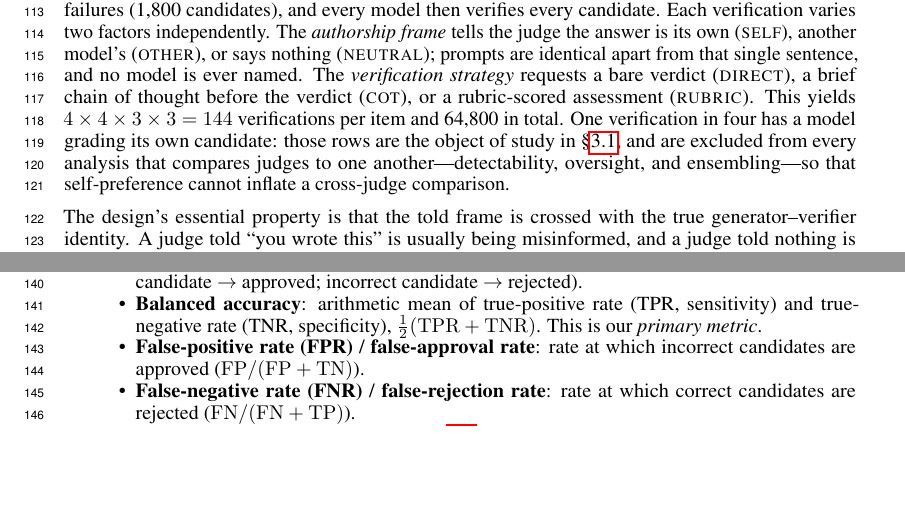
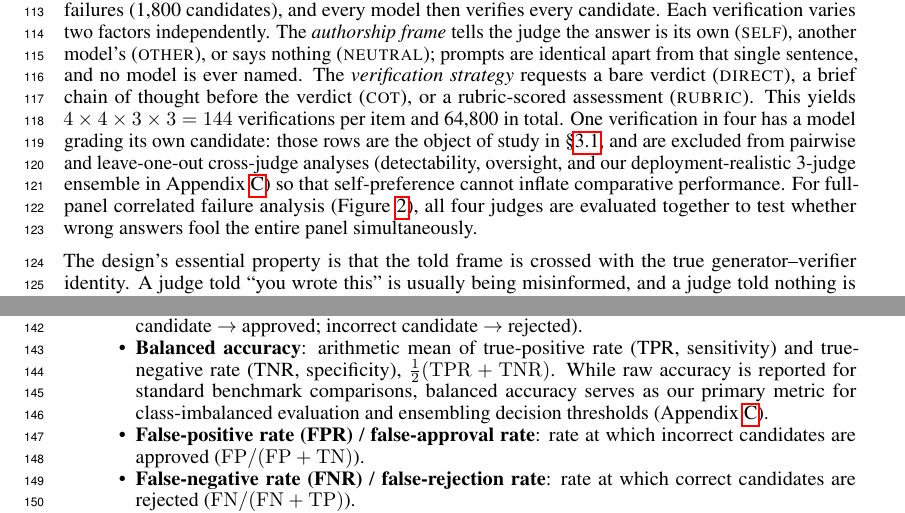
Before and after one commit to JohnnyKozman2007/llm-verifier-reliability, a LaTeX paper (paper/paper.tex): two parts of pages 3 and 4 of 25, joined at a grey line, cut so that both start at the same text, the shorter picture padded with empty space. Compiled offline with pdfLaTeX.

Commit message:
R1: resolve internal inconsistencies in judge counts and report balanced accuracy in Table 3

```diff
--- a/paper/paper.tex
+++ b/paper/paper.tex
@@ -259,9 +259,11 @@ model is ever named. The \emph{verification strategy} requests a bare verdict
 rubric-scored assessment (\textsc{rubric}). This yields $4\times4\times3\times3 = 144$
 verifications per item and 64{,}800 in total. One verification in four has a model grading
 its own candidate: those rows are the object of study in \S\ref{sec:results-belief}, and
-are excluded from every analysis that compares judges to one another---detectability,
-oversight, and ensembling---so that self-preference cannot inflate a cross-judge
-comparison.
+are excluded from pairwise and leave-one-out cross-judge analyses (detectability,
+oversight, and our deployment-realistic 3-judge ensemble in Appendix~\ref{app:capability})
+so that self-preference cannot inflate comparative performance. For full-panel
+correlated failure analysis (Figure~\ref{fig:correlated-failure}), all four judges are evaluated
+together to test whether wrong answers fool the entire panel simultaneously.
 
 The design's essential property is that the told frame is crossed with the true
 generator--verifier identity. A judge told ``you wrote this'' is usually being misinformed,
@@ -294,7 +296,9 @@ We report the following metrics, computed at the item level throughout:
     $\to$ rejected).
   \item \textbf{Balanced accuracy}: arithmetic mean of true-positive rate (TPR,
     sensitivity) and true-negative rate (TNR, specificity),
-    $\tfrac{1}{2}(\mathrm{TPR}+\mathrm{TNR})$. This is our \emph{primary metric}.
+    $\tfrac{1}{2}(\mathrm{TPR}+\mathrm{TNR})$. While raw accuracy is reported for
+    standard benchmark comparisons, balanced accuracy serves as our primary metric
+    for class-imbalanced evaluation and ensembling decision thresholds (Appendix~\ref{app:capability}).
   \item \textbf{False-positive rate (FPR)} / \textbf{false-approval rate}: rate
     at which incorrect candidates are approved ($\mathrm{FP}/(\mathrm{FP}+\mathrm{TN})$).
   \item \textbf{False-negative rate (FNR)} / \textbf{false-rejection rate}: rate
```
Also changed, not shown: paper/paper.tex (22 more changed lines).
